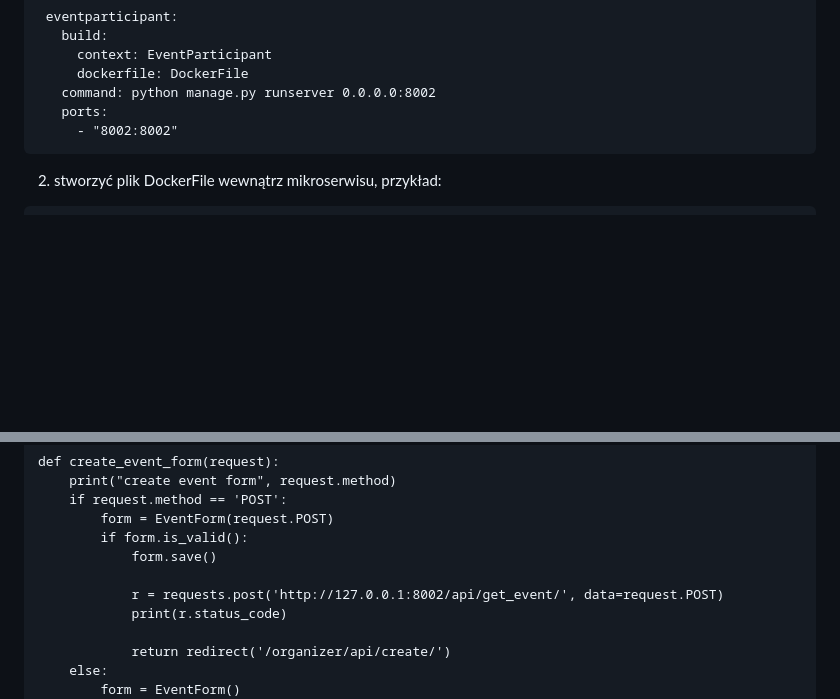
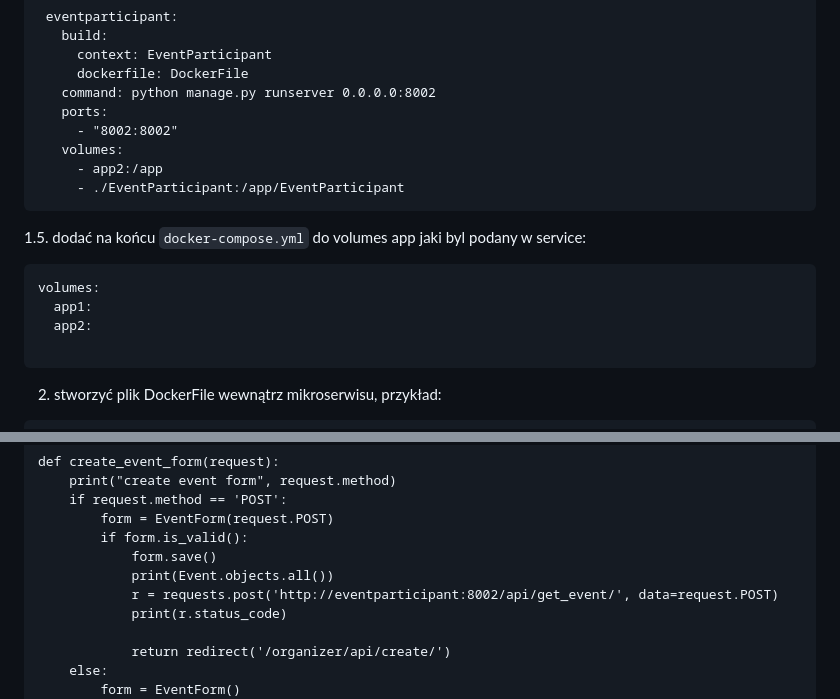
Before and after one commit to Kaspr-whtev/EventAllDist, a Markdown page: README.md, 2 parts joined by grey strips. GitHub-like rendering; blank space fills up the shorter version.

Commit message:
zmiany readme

````diff
--- a/README.md
+++ b/README.md
@@ -16,7 +16,18 @@
     command: python manage.py runserver 0.0.0.0:8002
     ports:
       - "8002:8002"
+    volumes:
+      - app2:/app
+      - ./EventParticipant:/app/EventParticipant
  ```
+
+  1.5. dodać na końcu `docker-compose.yml` do volumes app jaki byl podany w service:
+  ```
+  volumes:
+    app1:
+    app2:
+
+  ```
  2. stworzyć plik DockerFile wewnątrz mikroserwisu, przykład:
  ```
 FROM python:3.9
@@ -69,8 +80,8 @@ def create_event_form(request):
         form = EventForm(request.POST)
         if form.is_valid():
             form.save()
-
-            r = requests.post('http://127.0.0.1:8002/api/get_event/', data=request.POST)
+            print(Event.objects.all())
+            r = requests.post('http://eventparticipant:8002/api/get_event/', data=request.POST)
             print(r.status_code)
 
             return redirect('/organizer/api/create/')
````
